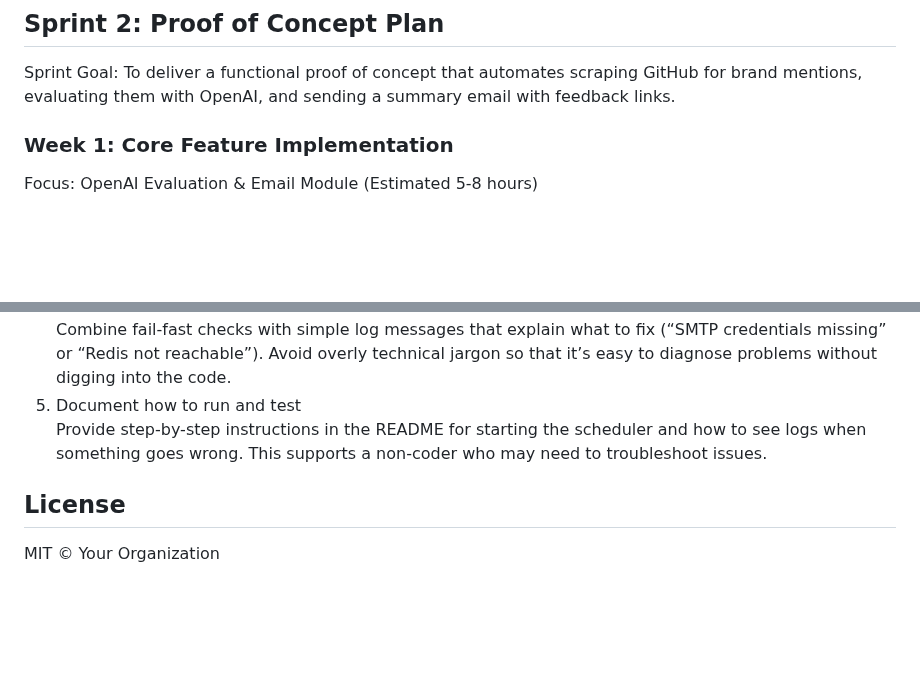
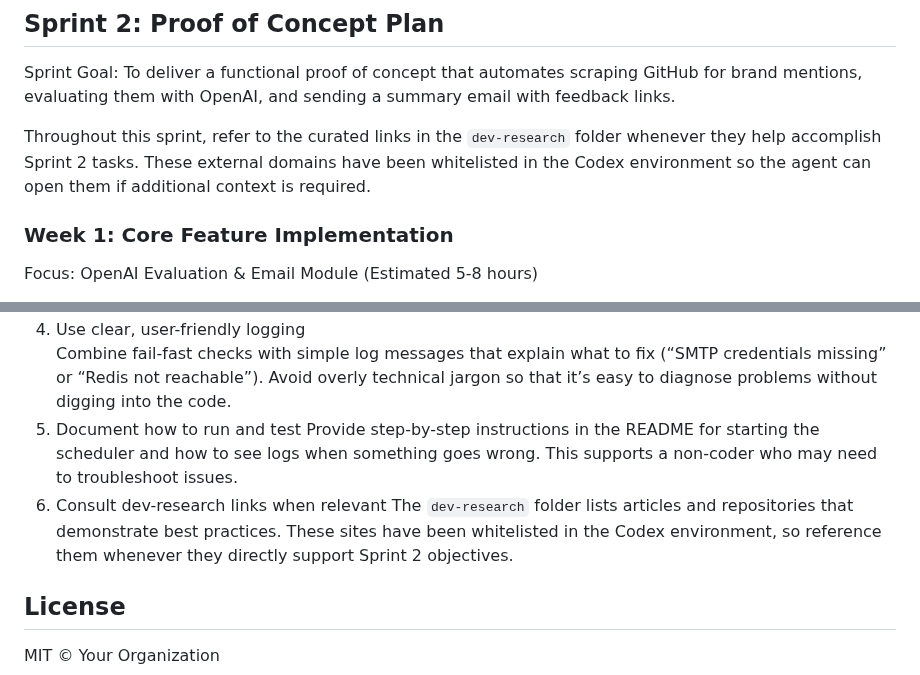
Before and after one commit to helloshowup/SOW2, a Markdown page: README.md, 2 parts joined by grey strips. Drawn GitHub-style; blank space fills up the shorter version.

Commit message:
docs: note whitelisted research links

```diff
--- a/README.md
+++ b/README.md
@@ -128,6 +128,8 @@ findings.
 
 Sprint Goal: To deliver a functional proof of concept that automates scraping GitHub for brand mentions, evaluating them with OpenAI, and sending a summary email with feedback links.
 
+Throughout this sprint, refer to the curated links in the `dev-research` folder whenever they help accomplish Sprint 2 tasks. These external domains have been whitelisted in the Codex environment so the agent can open them if additional context is required.
+
 ### Week 1: Core Feature Implementation
 Focus: OpenAI Evaluation & Email Module (Estimated 5-8 hours)
 
@@ -201,6 +203,8 @@ Focus: Integration & End-to-End Workflow (Estimated 6-10 hours)
    Combine fail-fast checks with simple log messages that explain what to fix (“SMTP credentials missing” or “Redis not reachable”). Avoid overly technical jargon so that it’s easy to diagnose problems without digging into the code.
 5. Document how to run and test
    Provide step-by-step instructions in the README for starting the scheduler and how to see logs when something goes wrong. This supports a non-coder who may need to troubleshoot issues.
+6. Consult dev-research links when relevant
+   The `dev-research` folder lists articles and repositories that demonstrate best practices. These sites have been whitelisted in the Codex environment, so reference them whenever they directly support Sprint 2 objectives.
 
 
 ## License
```
